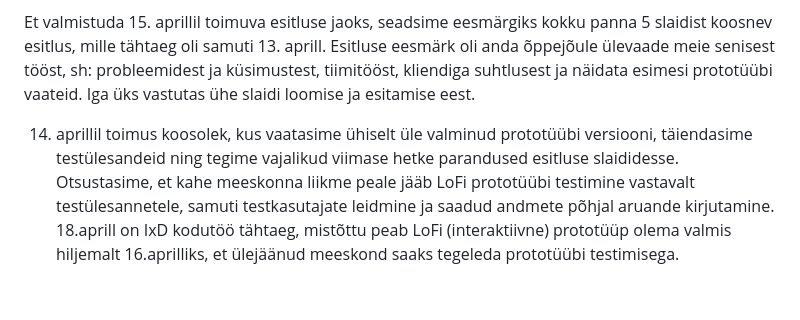
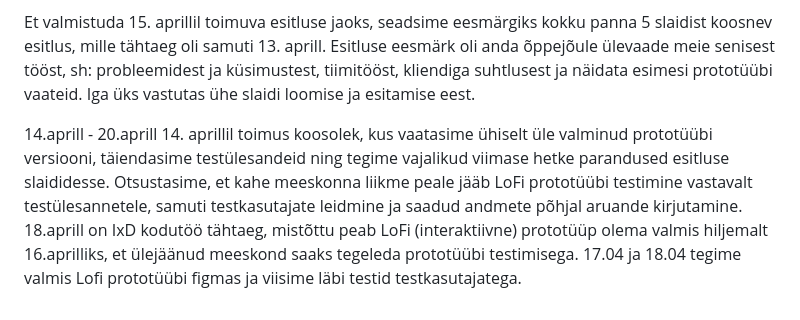
Before and after one commit to Merili-t/Kringel, a Markdown page: README.md, the part around the change. Drawn GitHub-style.

```diff
--- a/README.md
+++ b/README.md
@@ -60,4 +60,6 @@ Meeskonna liikmetest 4 tegid ühe ülesande, mille hulgast leiab näiteks küsim
 
 Et valmistuda 15. aprillil toimuva esitluse jaoks, seadsime eesmärgiks kokku panna 5 slaidist koosnev esitlus, mille tähtaeg oli samuti 13. aprill. Esitluse eesmärk oli anda õppejõule ülevaade meie senisest tööst, sh: probleemidest ja küsimustest, tiimitööst, kliendiga suhtlusest ja näidata esimesi prototüübi vaateid. Iga üks vastutas ühe slaidi loomise ja esitamise eest.
 
+14.aprill - 20.aprill
 14. aprillil toimus koosolek, kus vaatasime ühiselt üle valminud prototüübi versiooni, täiendasime testülesandeid ning tegime vajalikud viimase hetke parandused esitluse slaididesse. Otsustasime, et kahe meeskonna liikme peale jääb LoFi prototüübi testimine vastavalt testülesannetele, samuti testkasutajate leidmine  ja saadud andmete põhjal aruande kirjutamine. 18.aprill on IxD kodutöö tähtaeg, mistõttu peab LoFi (interaktiivne) prototüüp olema valmis hiljemalt 16.aprilliks, et ülejäänud meeskond saaks tegeleda prototüübi testimisega.
+17.04 ja 18.04 tegime valmis Lofi prototüübi figmas ja viisime läbi testid testkasutajatega.
```
